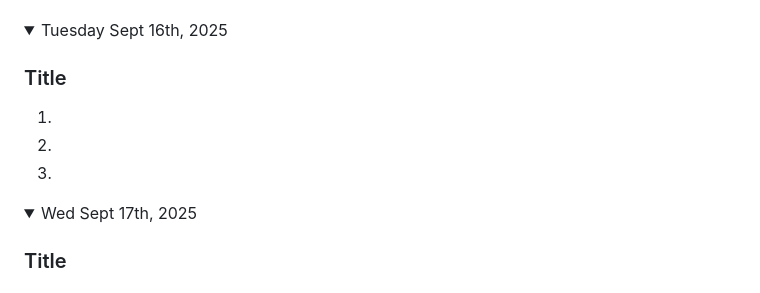
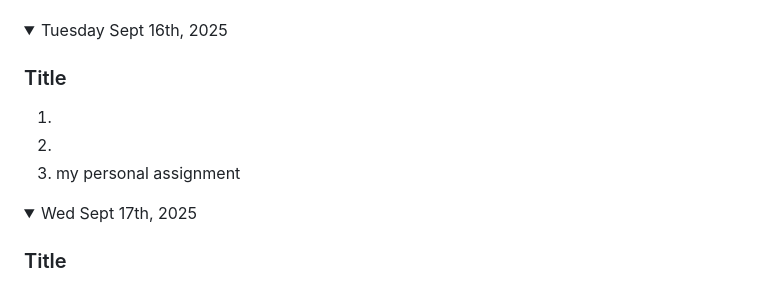
Before and after one commit to m67-wt/desktop-tutorial, a Markdown page: README.md, the part around the change. Rendered like a GitHub page; folded sections open.

```diff
--- a/README.md
+++ b/README.md
@@ -73,7 +73,7 @@ Note: If you have a link to an assignment that has not been marked, put "open" a
 ### Title
 1.
 1.
-1.
+1. my personal assignment
 
 </details>
 
```
